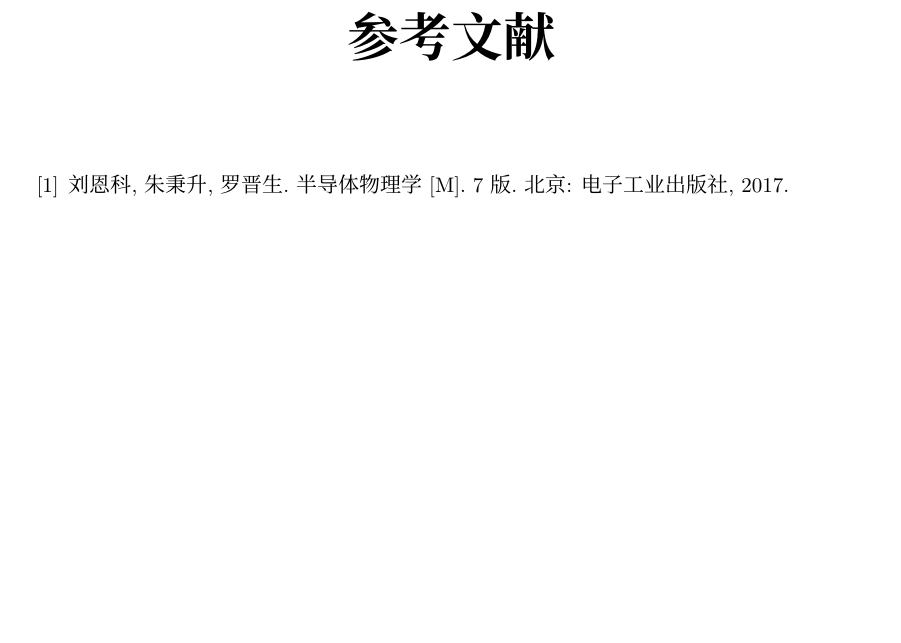
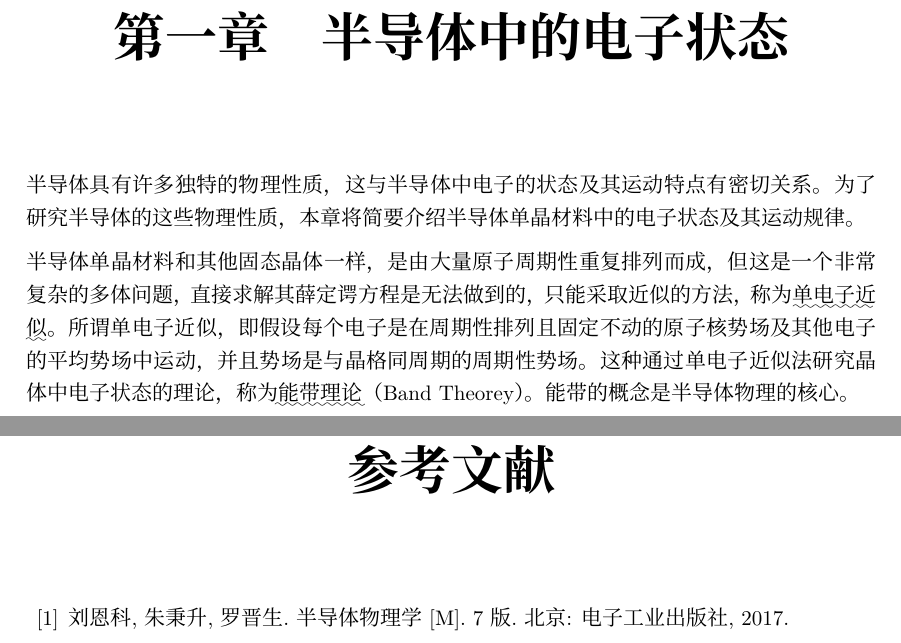
Before and after one commit to liyuxuan3003/SemiconductorPhysics, a LaTeX document (SemiconductorPhysics/SemiconductorPhysics.tex, which reads SemiconductorPhysics/Chapter01.tex): part of page 6 of 6 before the commit and two parts of pages 6 and 7 of 7 after it, the two joined at a grey line, cut at the place of the change, the shorter picture padded with empty space. Compiled offline with XeLaTeX; a missing font is replaced by an installed copy or a similar font.

Commit message:
新增了第一章，半导体中的电子状态

```diff
--- /dev/null
+++ b/SemiconductorPhysics/Chapter01.tex
@@ -0,0 +1,5 @@
+\chapter{半导体中的电子状态}
+
+半导体具有许多独特的物理性质，这与半导体中电子的状态及其运动特点有密切关系。为了研究半导体的这些物理性质，本章将简要介绍半导体单晶材料中的电子状态及其运动规律。
+
+半导体单晶材料和其他固态晶体一样，是由大量原子周期性重复排列而成，但这是一个非常复杂的多体问题，直接求解其薛定谔方程是无法做到的，只能采取近似的方法，称为\uwave{单电子近似}。所谓单电子近似，即假设每个电子是在周期性排列且固定不动的原子核势场及其他电子的平均势场中运动，并且势场是与晶格同周期的周期性势场。这种通过单电子近似法研究晶体中电子状态的理论，称为\uwave{能带理论}（Band Theorey）。能带的概念是半导体物理的核心。
--- a/SemiconductorPhysics/SemiconductorPhysics.tex
+++ b/SemiconductorPhysics/SemiconductorPhysics.tex
@@ -25,6 +25,8 @@
 
 \mainmatter
 
+\input{Chapter01.tex}
+
 \appendix
 
 \backmatter
```
